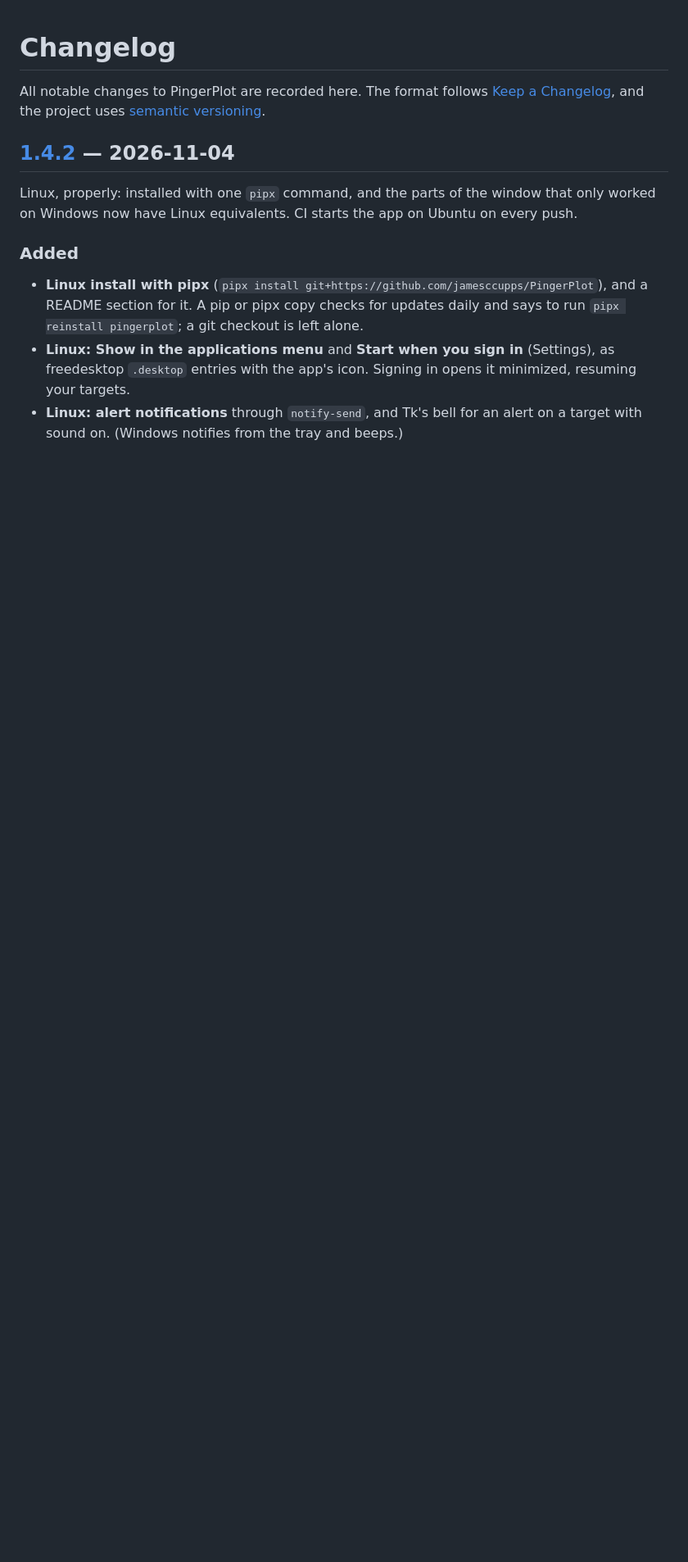
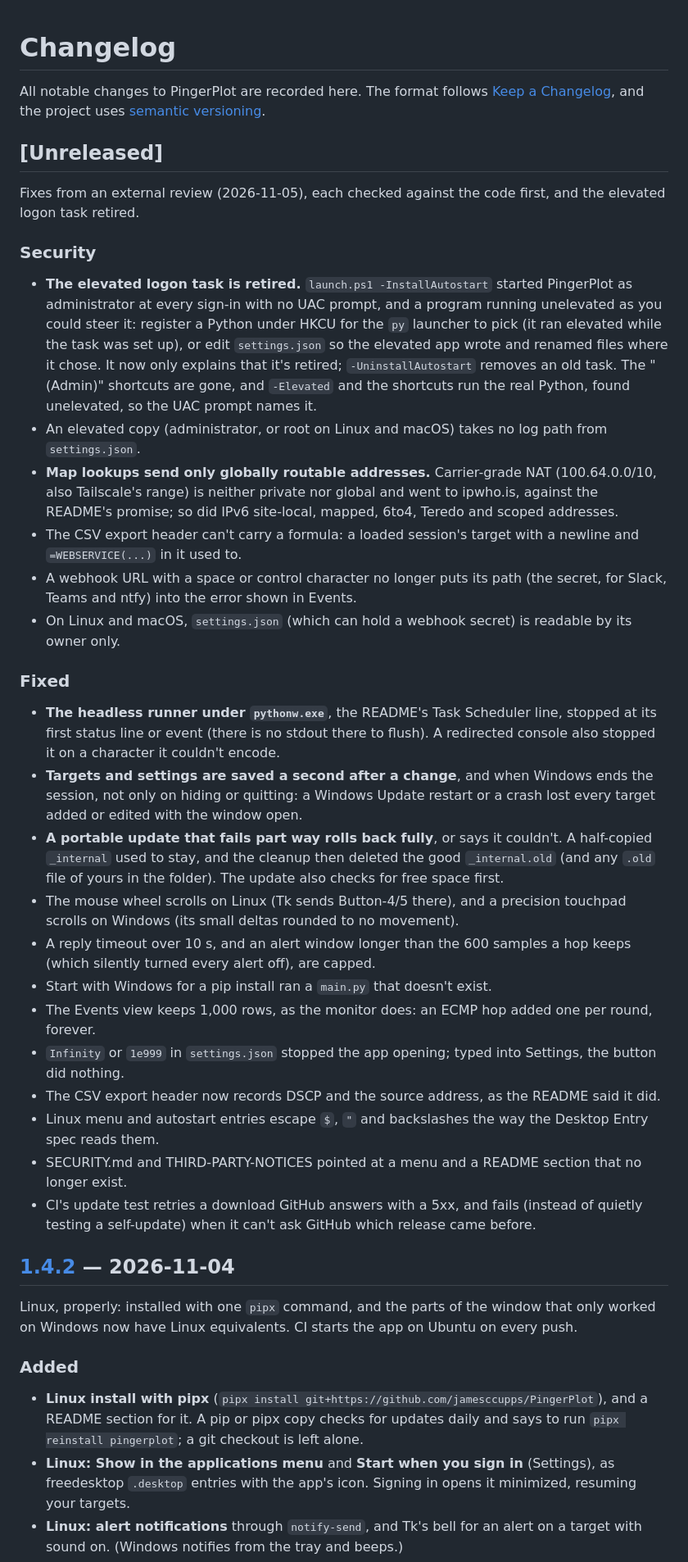
Before and after one commit to jamesccupps/PingerPlot, a Markdown page: CHANGELOG.md, the part around the change. Shown at 82% size. GitHub-like rendering; blank space fills up the shorter version.

Commit message:
CHANGELOG: the 2026-11-05 review's fixes, under Unreleased
Co-Authored-By: Claude Opus 5.5 <noreply@anthropic.com>

```diff
--- a/CHANGELOG.md
+++ b/CHANGELOG.md
@@ -3,6 +3,66 @@
 All notable changes to PingerPlot are recorded here. The format follows
 [Keep a Changelog](https://keepachangelog.com/en/1.1.0/), and the project uses
 [semantic versioning](https://semver.org/).
+
+## [Unreleased]
+
+Fixes from an external review (2026-11-05), each checked against the code
+first, and the elevated logon task retired.
+
+### Security
+
+- **The elevated logon task is retired.** `launch.ps1 -InstallAutostart`
+  started PingerPlot as administrator at every sign-in with no UAC prompt, and
+  a program running unelevated as you could steer it: register a Python under
+  HKCU for the `py` launcher to pick (it ran elevated while the task was set
+  up), or edit `settings.json` so the elevated app wrote and renamed files
+  where it chose. It now only explains that it's retired; `-UninstallAutostart`
+  removes an old task. The "(Admin)" shortcuts are gone, and `-Elevated` and the
+  shortcuts run the real Python, found unelevated, so the UAC prompt names it.
+- An elevated copy (administrator, or root on Linux and macOS) takes no log
+  path from `settings.json`.
+- **Map lookups send only globally routable addresses.** Carrier-grade NAT
+  (100.64.0.0/10, also Tailscale's range) is neither private nor global and went
+  to ipwho.is, against the README's promise; so did IPv6 site-local, mapped,
+  6to4, Teredo and scoped addresses.
+- The CSV export header can't carry a formula: a loaded session's target with
+  a newline and `=WEBSERVICE(...)` in it used to.
+- A webhook URL with a space or control character no longer puts its path (the
+  secret, for Slack, Teams and ntfy) into the error shown in Events.
+- On Linux and macOS, `settings.json` (which can hold a webhook secret) is
+  readable by its owner only.
+
+### Fixed
+
+- **The headless runner under `pythonw.exe`**, the README's Task Scheduler line,
+  stopped at its first status line or event (there is no stdout there to
+  flush). A redirected console also stopped it on a character it couldn't
+  encode.
+- **Targets and settings are saved a second after a change**, and when Windows
+  ends the session, not only on hiding or quitting: a Windows Update restart or a
+  crash lost every target added or edited with the window open.
+- **A portable update that fails part way rolls back fully**, or says it
+  couldn't. A half-copied `_internal` used to stay, and the cleanup then deleted
+  the good `_internal.old` (and any `.old` file of yours in the folder). The
+  update also checks for free space first.
+- The mouse wheel scrolls on Linux (Tk sends Button-4/5 there), and a precision
+  touchpad scrolls on Windows (its small deltas rounded to no movement).
+- A reply timeout over 10 s, and an alert window longer than the 600 samples a
+  hop keeps (which silently turned every alert off), are capped.
+- Start with Windows for a pip install ran a `main.py` that doesn't exist.
+- The Events view keeps 1,000 rows, as the monitor does: an ECMP hop added one
+  per round, forever.
+- `Infinity` or `1e999` in `settings.json` stopped the app opening; typed into
+  Settings, the button did nothing.
+- The CSV export header now records DSCP and the source address, as the README
+  said it did.
+- Linux menu and autostart entries escape `$`, `"` and backslashes the way the
+  Desktop Entry spec reads them.
+- SECURITY.md and THIRD-PARTY-NOTICES pointed at a menu and a README section that
+  no longer exist.
+- CI's update test retries a download GitHub answers with a 5xx, and fails
+  (instead of quietly testing a self-update) when it can't ask GitHub which
+  release came before.
 
 ## [1.4.2] — 2026-11-04
 
```
